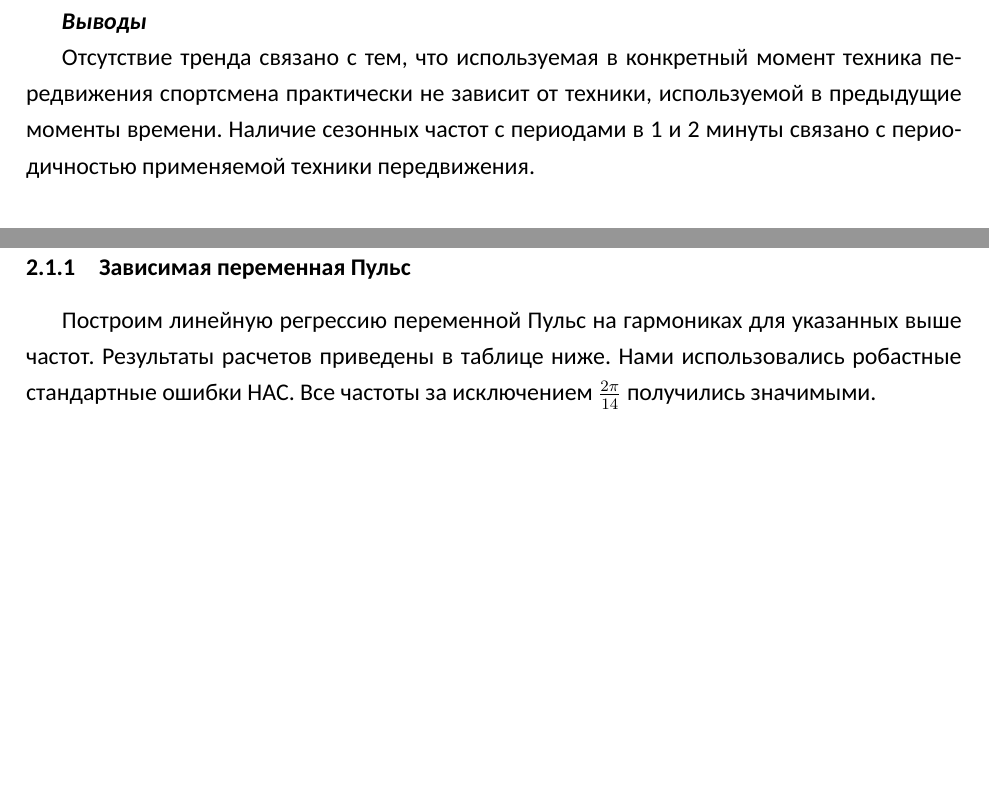
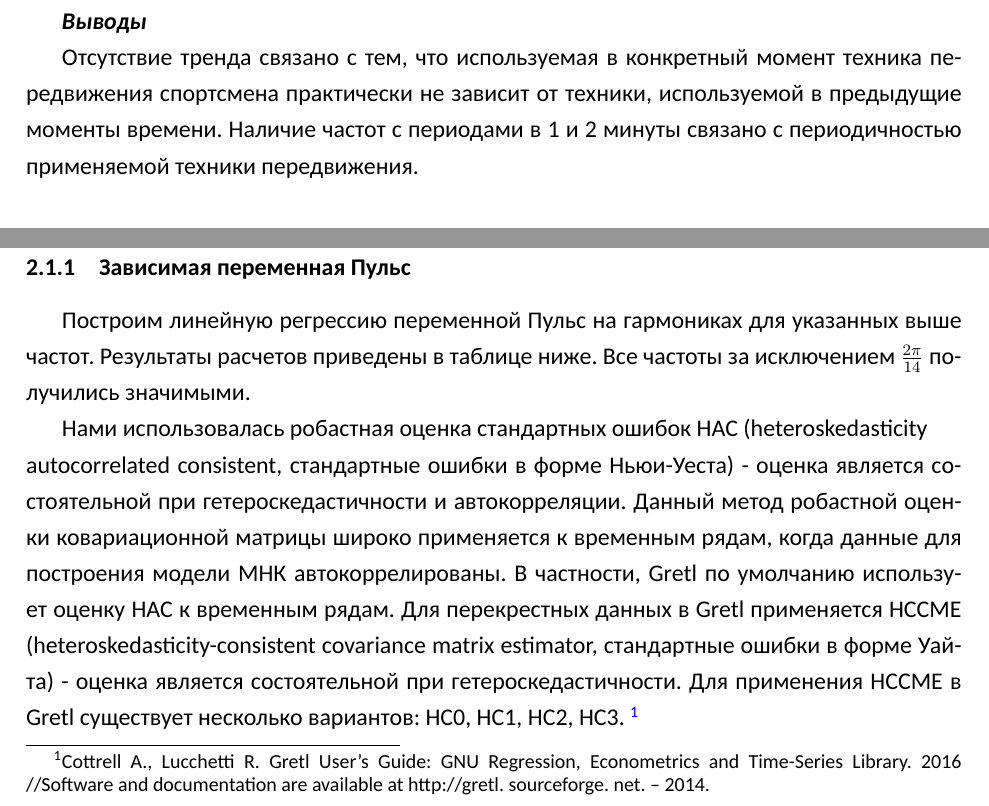
Before and after one commit to goo-goo-goo-joob/hse_timeseries_analysis, a LaTeX document ([text]/main.tex): two parts of pages 8 and 9 of 18, joined at a grey line, cut so that both start at the same text, the shorter picture padded with empty space. Compiled offline with XeLaTeX; a missing font is replaced by an installed copy or a similar font.

Commit message:
add HAC explanation

```diff
--- a/[text]/main.tex
+++ b/[text]/main.tex
@@ -148,7 +148,7 @@
 \textbf{\textit{Выводы}}
 
 Отсутствие тренда связано с тем, что используемая в конкретный момент техника передвижения спортсмена практически не зависит от техники, используемой в предыдущие моменты времени.
-Наличие сезонных частот с периодами в 1 и 2 минуты связано с периодичностью применяемой техники передвижения. %TODO
+Наличие частот с периодами в 1 и 2 минуты связано с периодичностью применяемой техники передвижения. %TODO
 
 \subsubsection{Сезонные переменные}
 Анализ зависимой переменной не выявил наличие гармонических составляющих с периодами, меньшими минуты.
@@ -160,8 +160,10 @@
 Для удаления циклических трендов будем использовать гармонические функции. Из анализа спектрограмм следует, что в рядах присутствуют периодические составляющие с периодами 6 минут, 3 минуты, 2 минуты и 1 минута. Также рассматриваются дополнительные частоты, в которых спектральная частота принимает большие значения. Всего было выявлено 14 частот, в которых замечены высокие значения спектральной частоты (далее нумерация введенных переменных-гармоник соответствует указанному порядку): $$\frac{2 \pi}{297}, \frac{2 \pi}{248}, \frac{2 \pi}{124}, \frac{2 \pi}{114}, \frac{2 \pi}{106}, \frac{2 \pi}{99}, \frac{2 \pi}{93}, \frac{2 \pi}{87}, \frac{2 \pi}{44}, \frac{2 \pi}{36}, \frac{2 \pi}{33}, \frac{2 \pi}{31}, \frac{2 \pi}{28}, \frac{2 \pi}{14}.$$
 
 \subsubsection{Зависимая переменная Пульс}
-Построим линейную регрессию переменной Пульс на гармониках для указанных выше частот. Результаты расчетов приведены в таблице ниже. Нами использовались робастные стандартные ошибки HAC. %TODO.
-Все частоты за исключением $\frac{2 \pi}{14}$ получились значимыми.
+Построим линейную регрессию переменной Пульс на гармониках для указанных выше частот. Результаты расчетов приведены в таблице ниже. Все частоты за исключением $\frac{2 \pi}{14}$ получились значимыми.
+
+Нами использовалась робастная оценка стандартных ошибок HAC (heteroskedasticity \\ autocorrelated consistent, стандартные ошибки в форме Ньюи-Уеста) - оценка является состоятельной при гетероскедастичности и автокорреляции. Данный метод робастной оценки ковариационной матрицы широко применяется к временным рядам, когда данные для построения модели МНК автокоррелированы. В частности, Gretl по умолчанию использует оценку HAC к временным рядам. Для перекрестных данных в Gretl применяется HCCME (heteroskedasticity-consistent covariance matrix estimator, стандартные ошибки в форме Уайта) - оценка является состоятельной при гетероскедастичности. Для применения HCCME в Gretl существует несколько вариантов: HC0, HC1, HC2, HC3. \footnote{Cottrell A., Lucchetti R. Gretl User’s Guide: GNU Regression, Econometrics and Time-Series Library. 2016 //Software and documentation are available at http://gretl. sourceforge. net. – 2014.}
+
 
 \begin{table}[H]
 \begin{center}
```
Also changed, not shown: [text]/main.tex (3 more changed lines).
